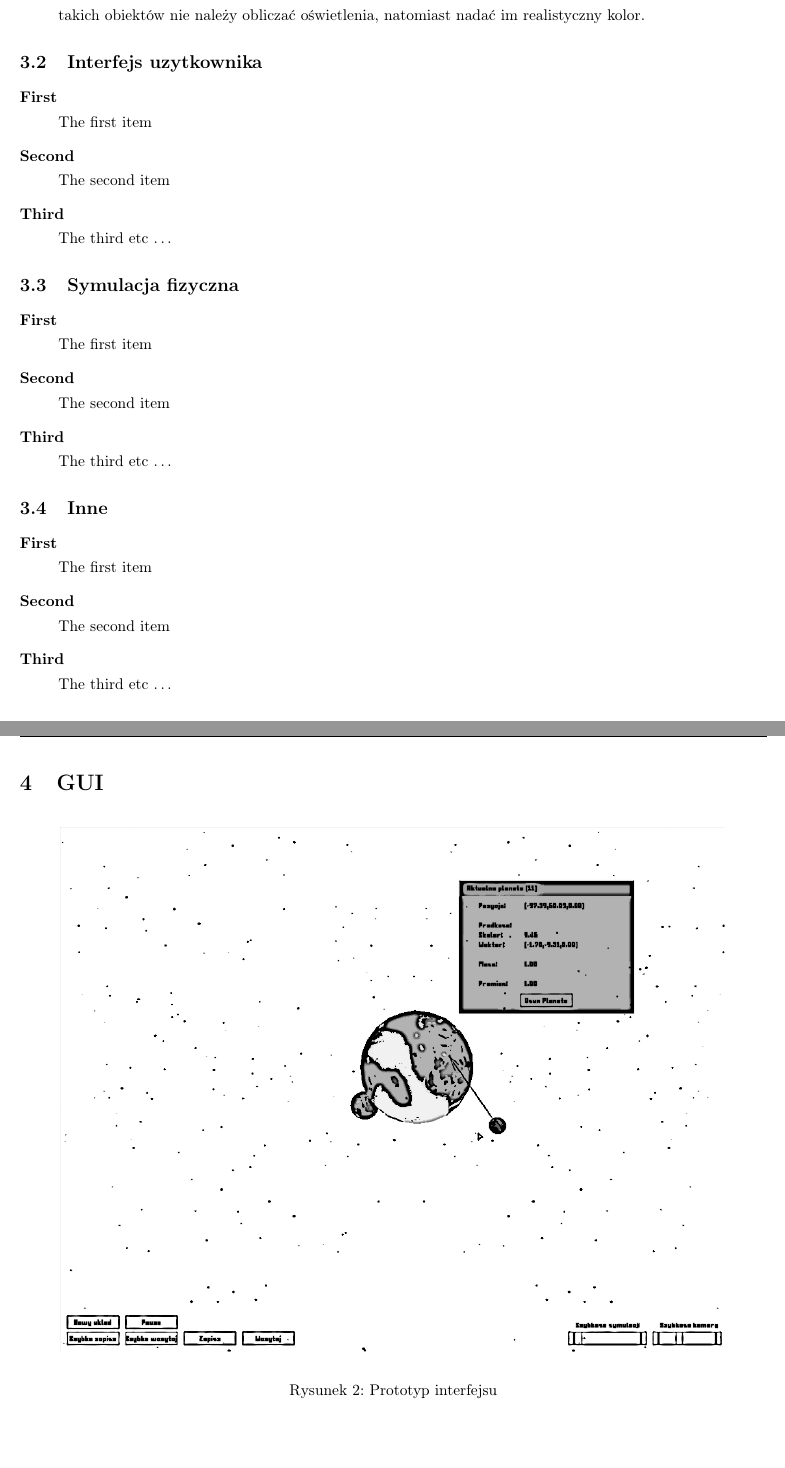
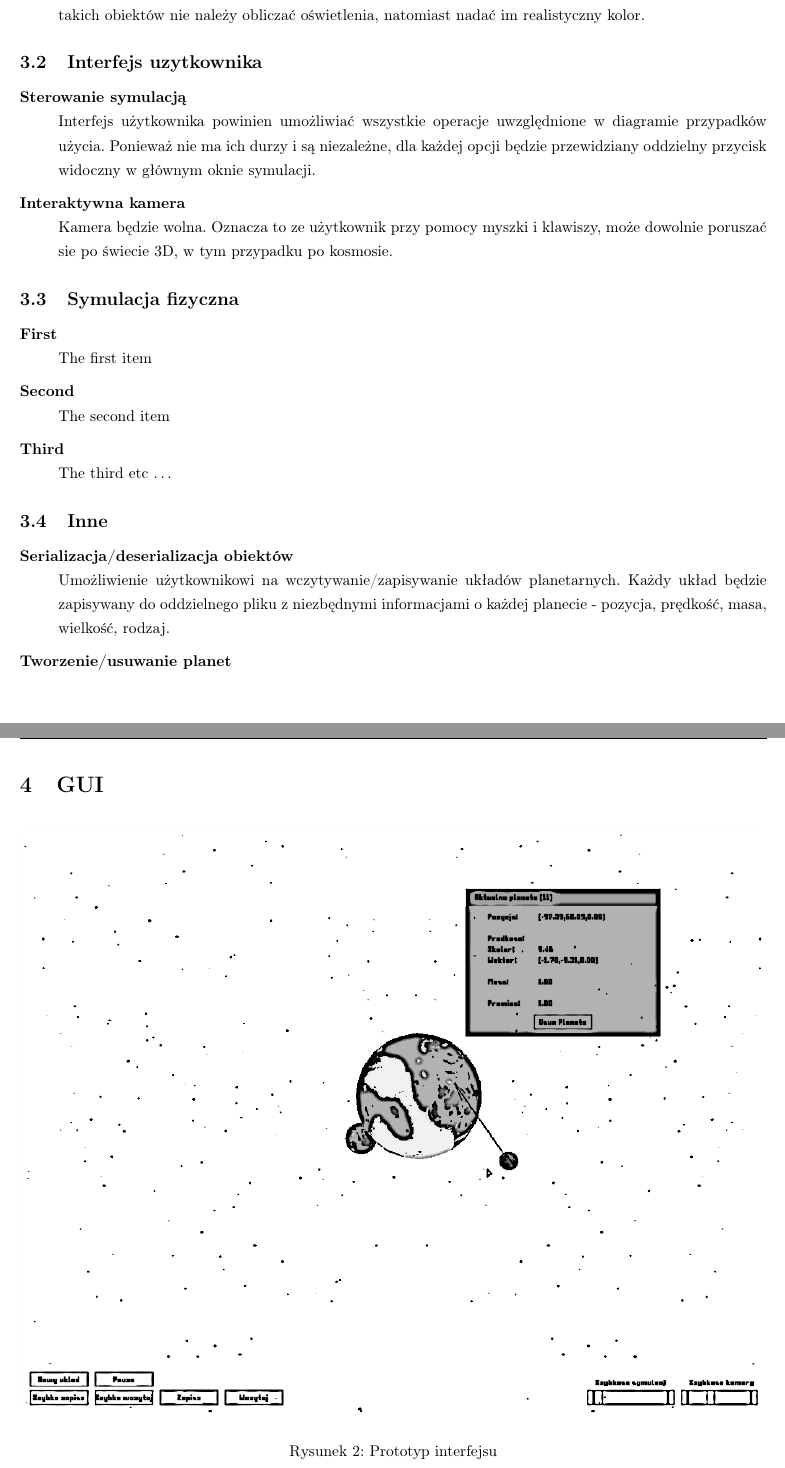
Before and after one commit to jkotur/planetz, a LaTeX document (project/business/business.tex, which reads project/business/gui.tex, project/business/schedule.tex): two parts of pages 5 and 6 of 6, joined at a grey line, cut so that both start at the same text, the shorter picture padded with empty space. Compiled offline with pdfLaTeX.

Commit message:
+ dodano opisy w harmonogramie
git-svn-id: svn+ssh://gamma/home/samba/koturj/svn/inz@22 e70bc5d4-e669-4a26-a90f-bfde2a246bde

```diff
--- a/project/business/gui.tex
+++ b/project/business/gui.tex
@@ -2,7 +2,7 @@
 
 \begin{figure}[h]
 	\centering
-	\includegraphics[width=0.9\textwidth]{gui.png}
+	\includegraphics[width=1.0\textwidth]{gui.png}
 	\caption{Prototyp interfejsu}
 	\label{fig:gui}
 \end{figure}
--- a/project/business/schedule.tex
+++ b/project/business/schedule.tex
@@ -26,12 +26,10 @@ Harmonogram prac przedstawiony jest poniżej wraz z opisami poszczególnych zada
 \subsection{Interfejs uzytkownika}
 
 \begin{description}
-	\item[First] \hfill \\
-	The first item
-	\item[Second] \hfill \\
-	The second item
-	\item[Third] \hfill \\
-	The third etc \ldots
+	\item[Sterowanie symulacją] \hfill \\
+	Interfejs użytkownika powinien umożliwiać wszystkie operacje uwzględnione w diagramie przypadków użycia. Ponieważ nie ma ich durzy i są niezależne, dla każdej opcji będzie przewidziany oddzielny przycisk widoczny w głównym oknie symulacji.
+	\item[Interaktywna kamera] \hfill \\
+	Kamera będzie wolna. Oznacza to ze użytkownik przy pomocy myszki i klawiszy, może dowolnie poruszać sie po świecie 3D, w tym przypadku po kosmosie.
 \end{description}
 
 \subsection{Symulacja fizyczna}
@@ -48,10 +46,7 @@ Harmonogram prac przedstawiony jest poniżej wraz z opisami poszczególnych zada
 \subsection{Inne}
 
 \begin{description}
-	\item[First] \hfill \\
-	The first item
-	\item[Second] \hfill \\
-	The second item
-	\item[Third] \hfill \\
-	The third etc \ldots
+	\item[Serializacja/deserializacja obiektów] \hfill \\
+	Umożliwienie użytkownikowi na wczytywanie/zapisywanie układów planetarnych. Każdy układ będzie zapisywany do oddzielnego pliku z niezbędnymi informacjami o każdej planecie - pozycja, prędkość, masa, wielkość, rodzaj.
+	\item[Tworzenie/usuwanie planet] \hfill \\
 \end{description}
```
